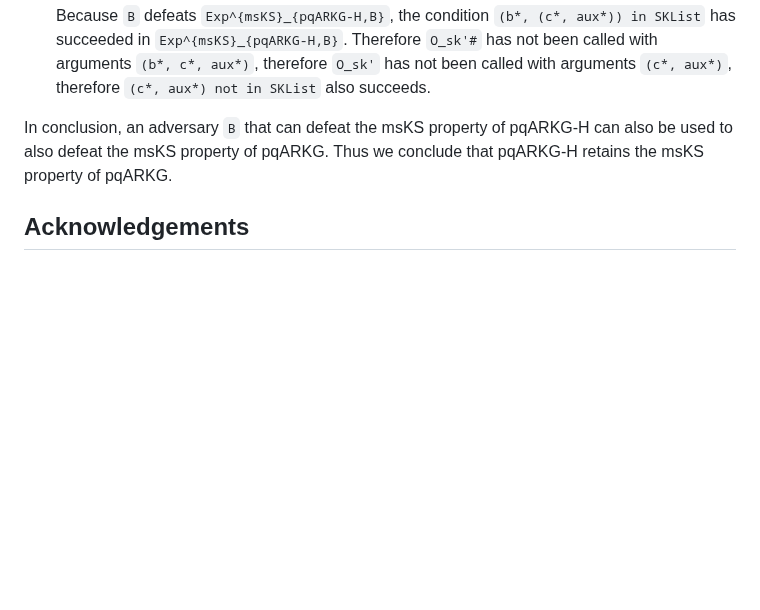
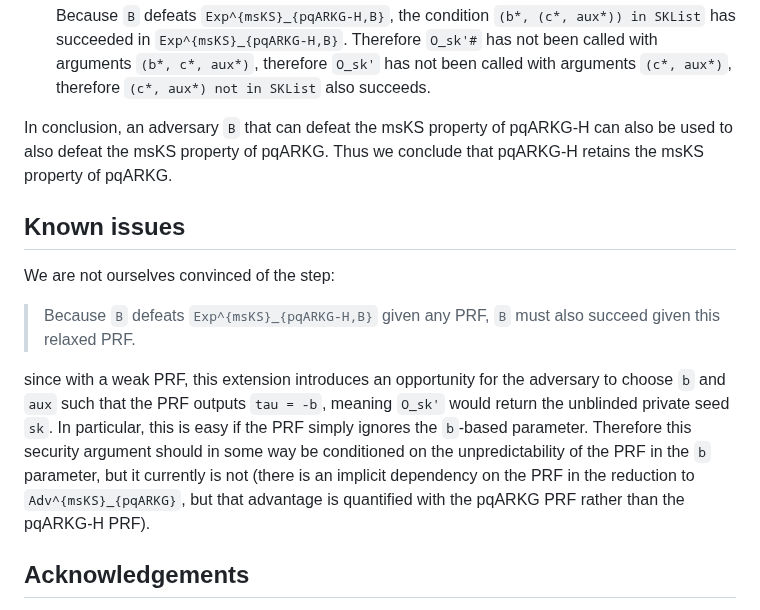
Before and after one commit to Yubico/arkg-rfc, a Markdown page: pqarkg-h.md, the part around the change. Drawn GitHub-style; blank space fills up the shorter version.

Commit message:
Document known issue with security argument

```diff
--- a/pqarkg-h.md
+++ b/pqarkg-h.md
@@ -292,6 +292,22 @@ can also be used to also defeat the msKS property of pqARKG.
 Thus we conclude that pqARKG-H retains the msKS property of pqARKG.
 
 
+## Known issues
+
+We are not ourselves convinced of the step:
+
+>Because `B` defeats `Exp^{msKS}_{pqARKG-H,B}` given any PRF, `B` must also succeed given this relaxed PRF.
+
+since with a weak PRF, this extension introduces an opportunity for the adversary
+to choose `b` and `aux` such that the PRF outputs `tau = -b`,
+meaning `O_sk'` would return the unblinded private seed `sk`.
+In particular, this is easy if the PRF simply ignores the `b`-based parameter.
+Therefore this security argument should in some way be conditioned on the unpredictability of the PRF
+in the `b` parameter, but it currently is not
+(there is an implicit dependency on the PRF in the reduction to `Adv^{msKS}_{pqARKG}`,
+but that advantage is quantified with the pqARKG PRF rather than the pqARKG-H PRF).
+
+
 ## Acknowledgements
 
 Thanks to Sander Dijkhuis (@sander) for proposing the construction with mixing `pk^b_Delta` into the PRF instead of `b`.
```
